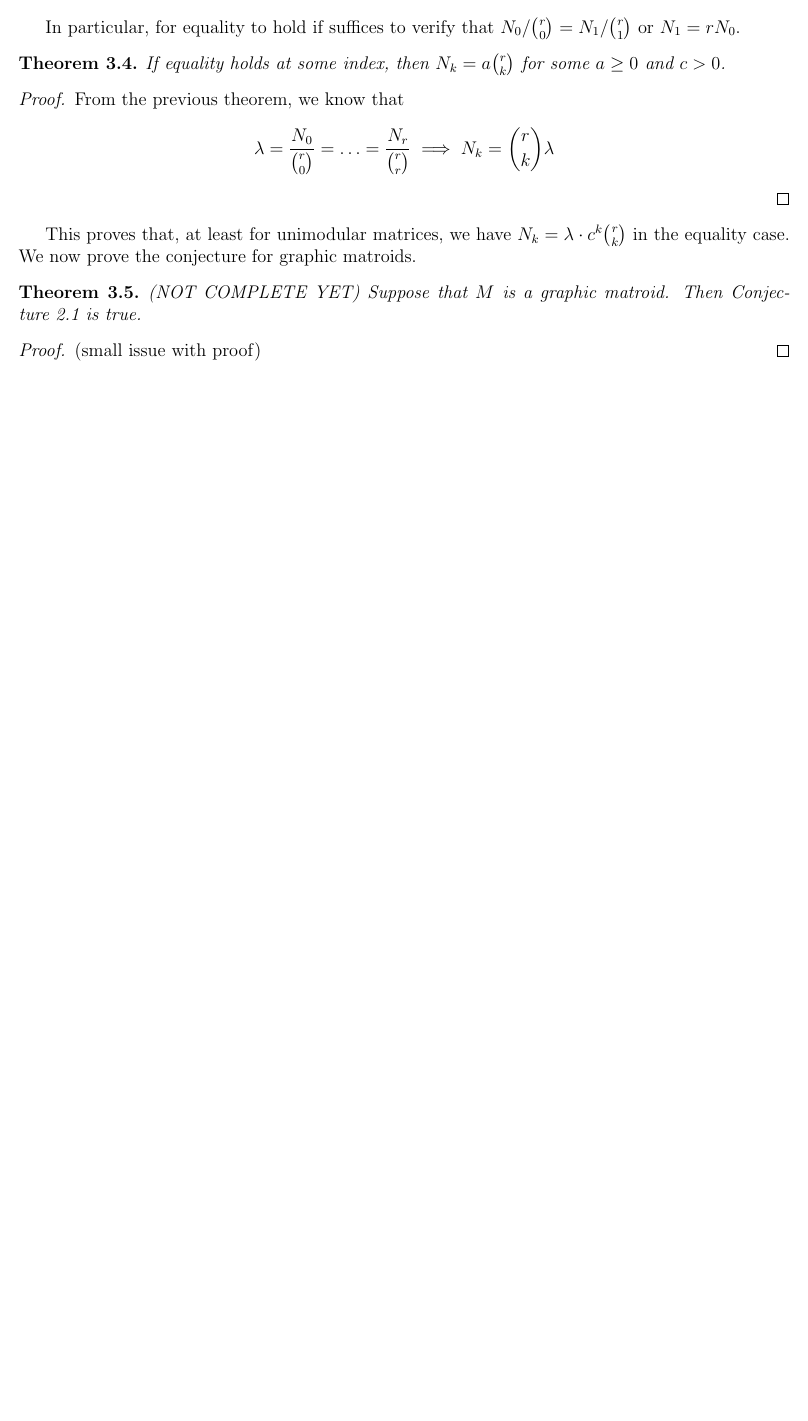
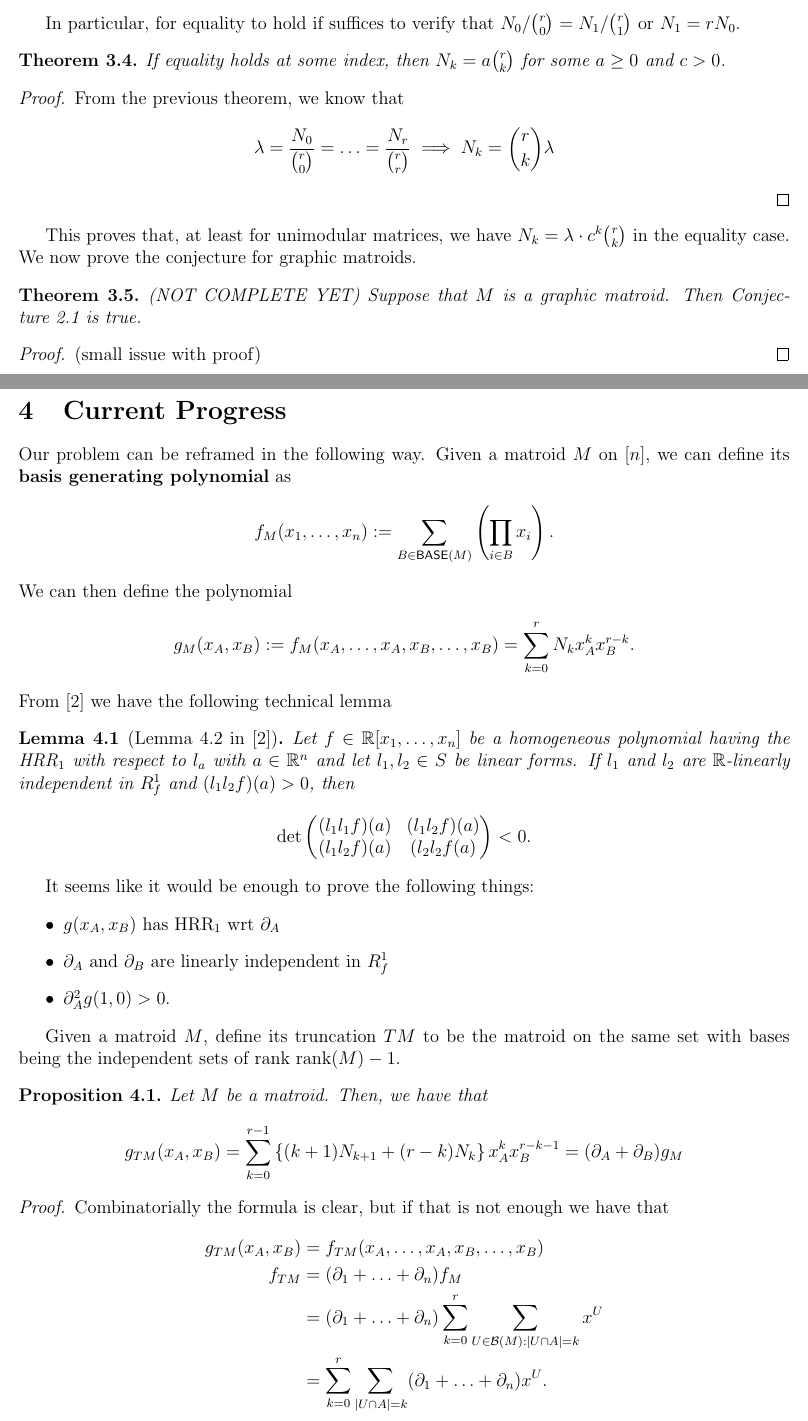
Before and after one commit to clusteralgebra/senior-thesis, a LaTeX paper (main/main.tex): part of page 6 of 6 before the commit and two parts of pages 6 and 7 of 8 after it, the two joined at a grey line, cut so that both start at the same text, the shorter picture padded with empty space. Compiled offline with pdfLaTeX.

Commit message:
made some progress

```diff
--- a/main/main.tex
+++ b/main/main.tex
@@ -262,3 +262,55 @@ This proves that, at least for unimodular matrices, we have $N_k = \lambda \cdot
 	(small issue with proof)
 \end{proof}
 
+\section{Current Progress}
+
+Our problem can be reframed in the following way. Given a matroid $M$ on $[n]$, we can define its \textbf{basis generating polynomial} as
+\[
+	f_M (x_1, \ldots, x_n) := \sum_{B \in \mathsf{BASE}(M)} \left ( \prod_{i \in B} x_i \right ).
+\]
+We can then define the polynomial
+\[
+	g_M (x_A, x_B) := f_M(x_A, \ldots, x_A, x_B, \ldots, x_B) = \sum_{k = 0}^r N_k x_A^k x_B^{r-k}.
+\]
+From \cite{strictness-of-basis-generating-polynomial} we have the following technical lemma
+\begin{lem}[Lemma 4.2 in \cite{strictness-of-basis-generating-polynomial}]
+	Let $f \in \RR[x_1, \ldots, x_n]$ be a homogeneous polynomial having the $\text{HRR}_1$ with respect to $l_a$ with $a \in \RR^n$ and let $l_1, l_2 \in S$ be linear forms. If $l_1$ and $l_2$ are $\RR$-linearly independent in $R_f^1$ and $(l_1l_2f)(a) > 0$, then
+	\[
+		\det \begin{pmatrix}
+			(l_1l_1f)(a) & (l_1l_2f)(a) \\
+			(l_1l_2f)(a) & (l_2l_2f(a)
+		\end{pmatrix} < 0.
+	\]
+\end{lem}
+
+It seems like it would be enough to prove the following things:
+\begin{itemize}
+	\item $g(x_A, x_B)$ has $\text{HRR}_1$ wrt $\partial_A$
+	\item $\partial_A$ and $\partial_B$ are linearly independent in $R_f^1$
+	\item $\partial_A^2 g (1, 0) > 0$.
+\end{itemize}
+
+Given a matroid $M$, define its truncation $TM$ to be the matroid on the same set with bases being the independent sets of rank $\text{rank}(M) - 1$.
+
+\begin{prop}
+	Let $M$ be a matroid. Then, we have that
+	\[
+		g_{TM} (x_A, x_B) = \sum_{k = 0}^{r-1} \left \{ (k+1)N_{k+1} + (r-k) N_k\right \} x_A^k x_B^{r-k-1} = (\partial_A + \partial_B) g_M
+	\]
+\end{prop}
+
+\begin{proof}
+	Combinatorially the formula is clear, but if that is not enough we have that
+	\begin{align*}
+		g_{TM}(x_A, x_B) & = f_{TM}(x_A, \ldots, x_A, x_B, \ldots, x_B) \\
+		f_{TM} & = (\partial_1 + \ldots + \partial_n) f_M \\
+		& = (\partial_1 + \ldots + \partial_n) \sum_{k = 0}^r \sum_{U \in \mathcal{B}(M): |U \cap A| = k} x^U \\
+		& = \sum_{k = 0}^r \sum_{|U \cap A| = k} (\partial_1 + \ldots + \partial_n) x^U.
+	\end{align*}
+	Substituting $x_A$ and $x_B$, we get
+	\begin{align*}
+		g_{TM}(x_A, x_B) & = \sum_{k = 0}^r N_k (kx_A^{k-1} x_B^{r-k} + (r-k)x_A^k x_B^{r-k-1}) \\
+		& = \sum_{k = 1}^r k N_k x_A^{k-1} x_B^{r-k} + \sum_{k = 0}^{r-1} (r-k)N_k x_A^k x_B^{r-k-1} \\
+		& = \sum_{k = 0}^{r-1} (k+1)N_{k+1} x_A^k x_B^{r-k-1} + \sum_{k =0}^{r-1} (r-k) N_k x_A^k x_B^{r-k-1} \\
+		& = \sum_{k = 0}^{r-1} \left \{ (k+1)N_{k+1} + (r-k) N_k\right \} x_A^k x_B^{r-k-1}.
+	\end{align*}
```
Also changed, not shown: main/ref.bib (+11 -0 lines), main/main.pdf (added), main/main.tex (8 more changed lines), 5 other files.
